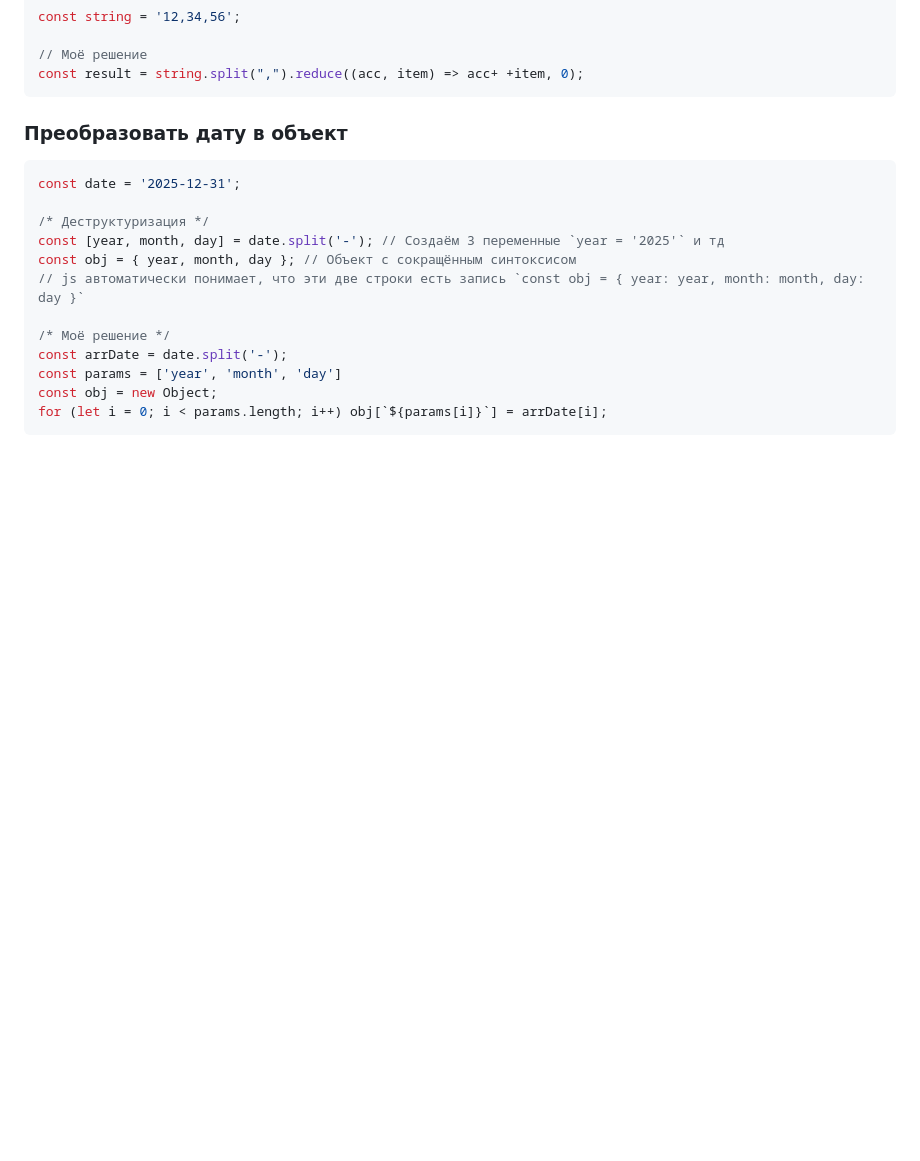
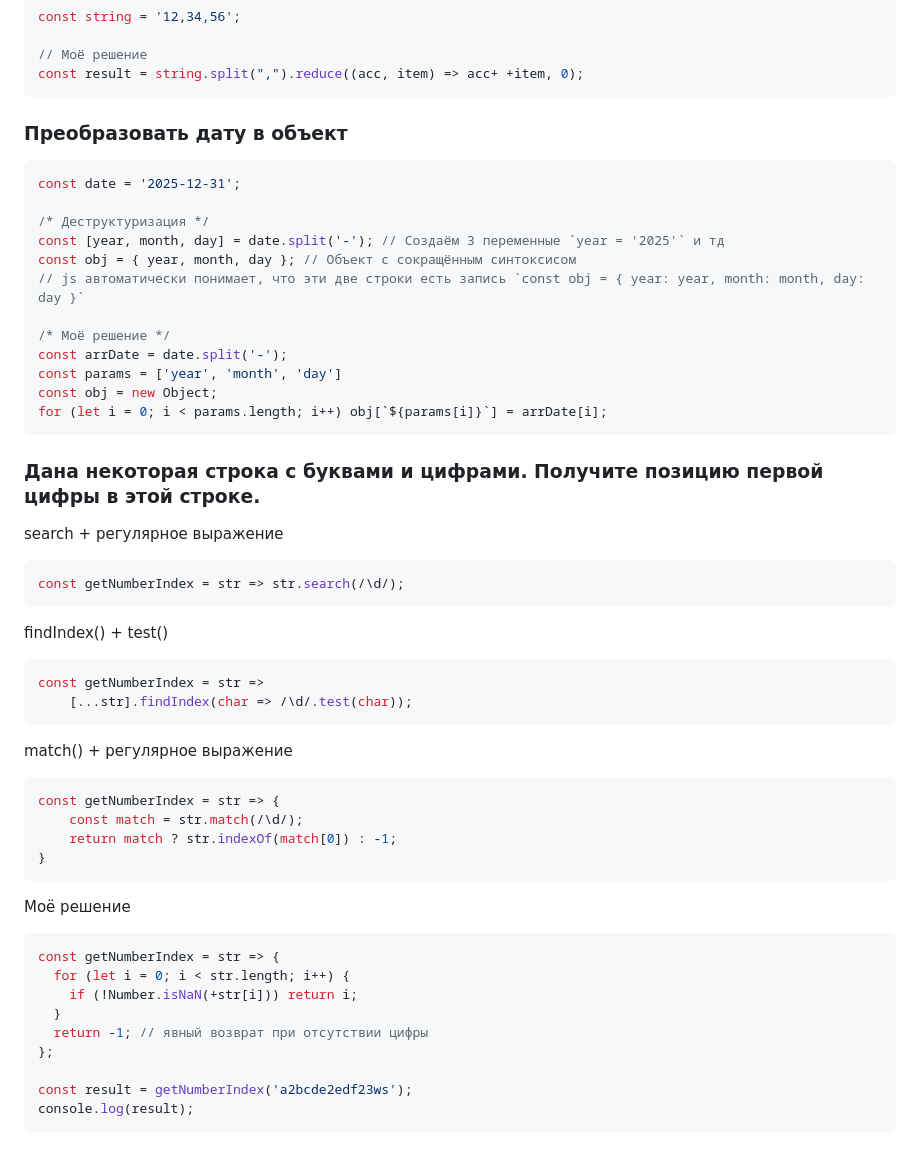
Before and after one commit to igoroshust/courses, a Markdown page: frontend/avito-tech-js/cases.md, the part around the change. GitHub-like rendering; blank space fills up the shorter version.

Commit message:
feat: cases 2.4

````diff
--- a/frontend/avito-tech-js/cases.md
+++ b/frontend/avito-tech-js/cases.md
@@ -236,3 +236,39 @@ const params = ['year', 'month', 'day']
 const obj = new Object;
 for (let i = 0; i < params.length; i++) obj[`${params[i]}`] = arrDate[i];
 ```
+
+
+### Дана некоторая строка с буквами и цифрами. Получите позицию первой цифры в этой строке.
+search + регулярное выражение
+```javascript
+const getNumberIndex = str => str.search(/\d/);
+```
+
+findIndex() + test()
+```javascript
+const getNumberIndex = str =>
+    [...str].findIndex(char => /\d/.test(char));
+```
+
+match() + регулярное выражение
+```javascript
+const getNumberIndex = str => {
+    const match = str.match(/\d/);
+    return match ? str.indexOf(match[0]) : -1;
+}
+```
+
+
+
+Моё решение
+```javascript
+const getNumberIndex = str => {
+  for (let i = 0; i < str.length; i++) {
+    if (!Number.isNaN(+str[i])) return i;
+  }
+  return -1; // явный возврат при отсутствии цифры
+};
+
+const result = getNumberIndex('a2bcde2edf23ws');
+console.log(result);
+```
````
